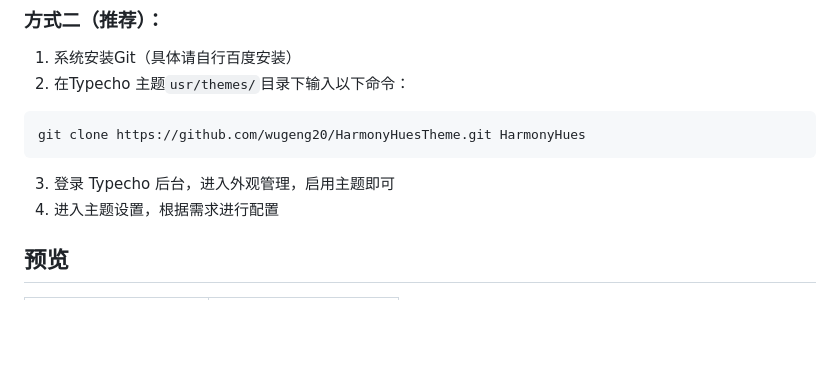
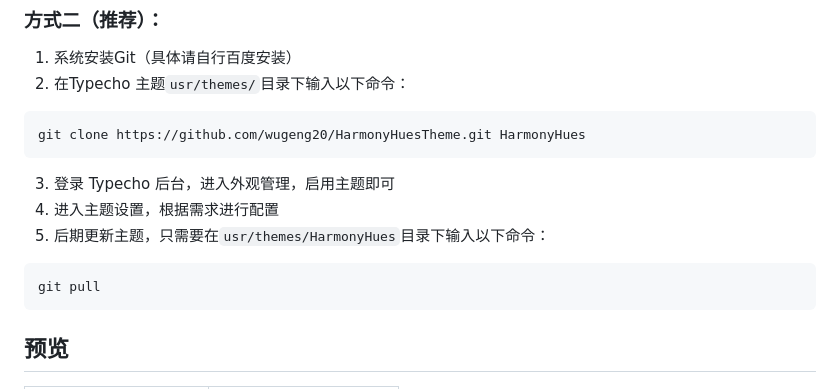
Before and after one commit to wugeng20/HarmonyHuesTheme, a Markdown page: README.md, the part around the change. GitHub-like rendering; blank space fills up the shorter version.

Commit message:
更新文档

````diff
--- a/README.md
+++ b/README.md
@@ -49,6 +49,10 @@ git clone https://github.com/wugeng20/HarmonyHuesTheme.git HarmonyHues
 ```
 3. 登录 Typecho 后台，进入外观管理，启用主题即可
 4. 进入主题设置，根据需求进行配置
+5. 后期更新主题，只需要在`usr/themes/HarmonyHues`目录下输入以下命令：
+```bash
+git pull
+```
 
 ## 预览
 
````
